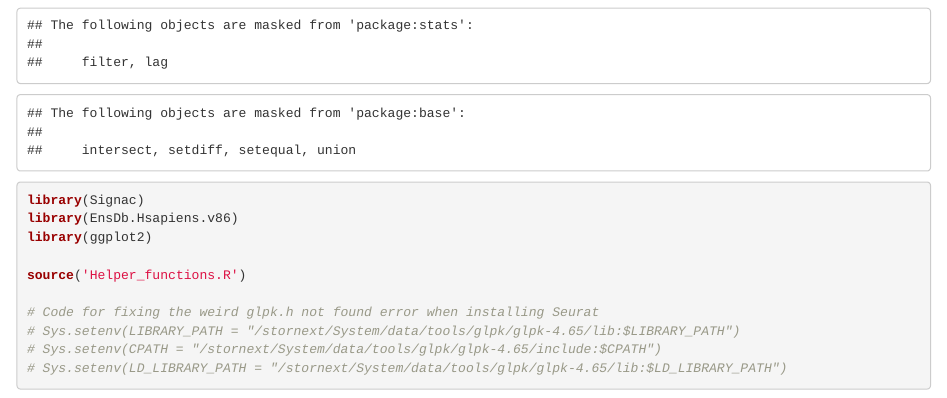
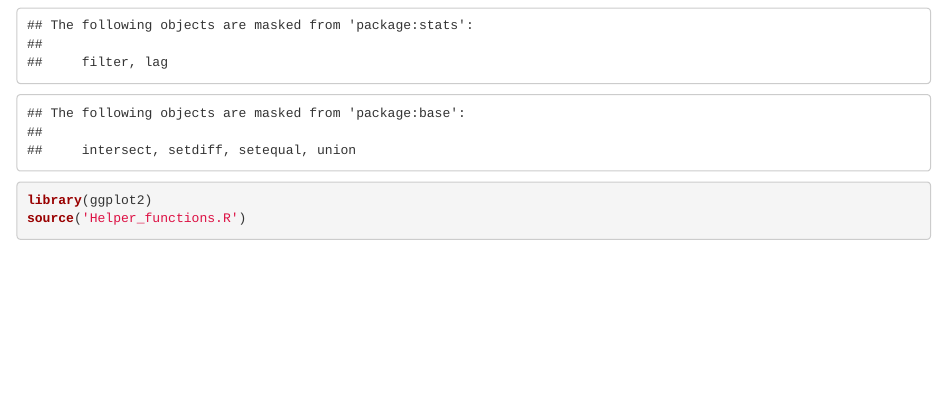
Before and after one commit to Neal-Liu1/Single-cell-multi-omics-normalization, an R Markdown document (WNN CITE seq bone marrow.Rmd): the page in a window 1100 px wide, from 330 px down. Rendered offline with R 4.5, knitr and Pandoc, with nearby package versions; some code elsewhere in the file could not run offline.

````diff
--- a/WNN CITE seq & 10xMultiome.Rmd
+++ b/WNN CITE seq bone marrow.Rmd
@@ -17,17 +17,8 @@
 library(SeuratData)
 library(cowplot)
 library(dplyr)
-library(Signac)
-library(EnsDb.Hsapiens.v86)
 library(ggplot2)
-
 source('Helper_functions.R')
-
-# Code for fixing the weird glpk.h not found error when installing Seurat
-# Sys.setenv(LIBRARY_PATH = "/stornext/System/data/tools/glpk/glpk-4.65/lib:$LIBRARY_PATH")
-# Sys.setenv(CPATH = "/stornext/System/data/tools/glpk/glpk-4.65/include:$CPATH")
-# Sys.setenv(LD_LIBRARY_PATH = "/stornext/System/data/tools/glpk/glpk-4.65/lib:$LD_LIBRARY_PATH")
-
 
 ```
 
````
Also changed, not shown: WNN CITE seq bone marrow.Rmd (22 more changed lines).
